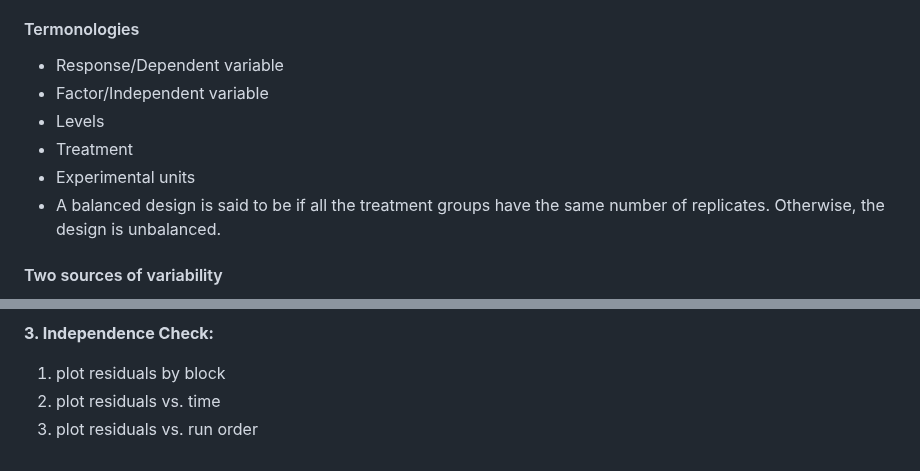
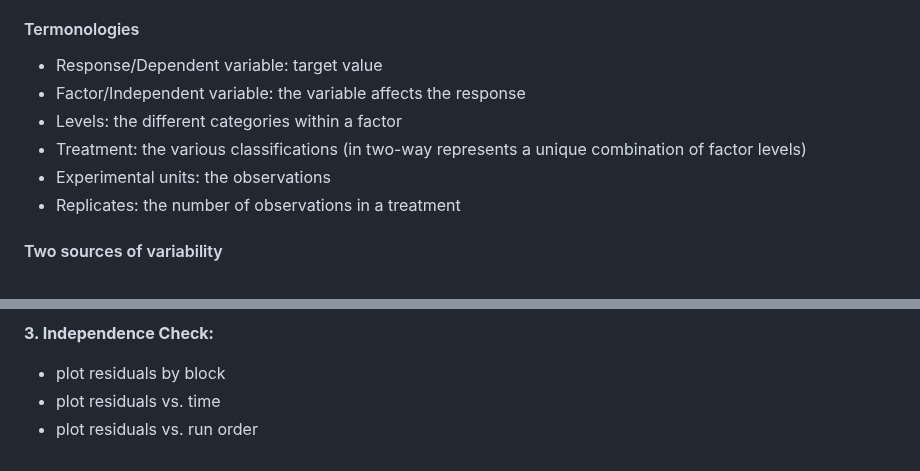
Before and after one commit to ShuxiChen/Data-Analytics-Course-Projects, a Markdown page: Statistical Methods and Data Analysis/One-way ANOVA/README.md, 2 parts joined by grey strips. GitHub-like rendering.

```diff
--- a/Statistical Methods and Data Analysis/One-way ANOVA/README.md
+++ b/Statistical Methods and Data Analysis/One-way ANOVA/README.md
@@ -18,12 +18,12 @@ ANOVA is more robust by considering the overall pattern of group means.
 
 #### Termonologies
 
-* Response/Dependent variable
-* Factor/Independent variable
-* Levels
-* Treatment
-* Experimental units
-* A balanced design is said to be if all the treatment groups have the same number of replicates. Otherwise, the design is unbalanced.
+* Response/Dependent variable: target value
+* Factor/Independent variable: the variable affects the response
+* Levels: the different categories within a factor
+* Treatment: the various classifications (in two-way represents a unique combination of factor levels)
+* Experimental units: the observations
+* Replicates: the number of observations in a treatment
 
 #### Two sources of variability
 
@@ -332,6 +335,6 @@ For the RCBD, <img width="152" alt="Screenshot 2023-10-08 at 2 10 24 PM" src="ht
 
 
 **3. Independence Check:**
-   1) plot residuals by block
-   2) plot residuals vs. time
-   3) plot residuals vs. run order
+   - plot residuals by block
+   - plot residuals vs. time
+   - plot residuals vs. run order
```
Also changed, not shown: other parts of Statistical Methods and Data Analysis/One-way ANOVA/README.md (+10 -7 lines).
